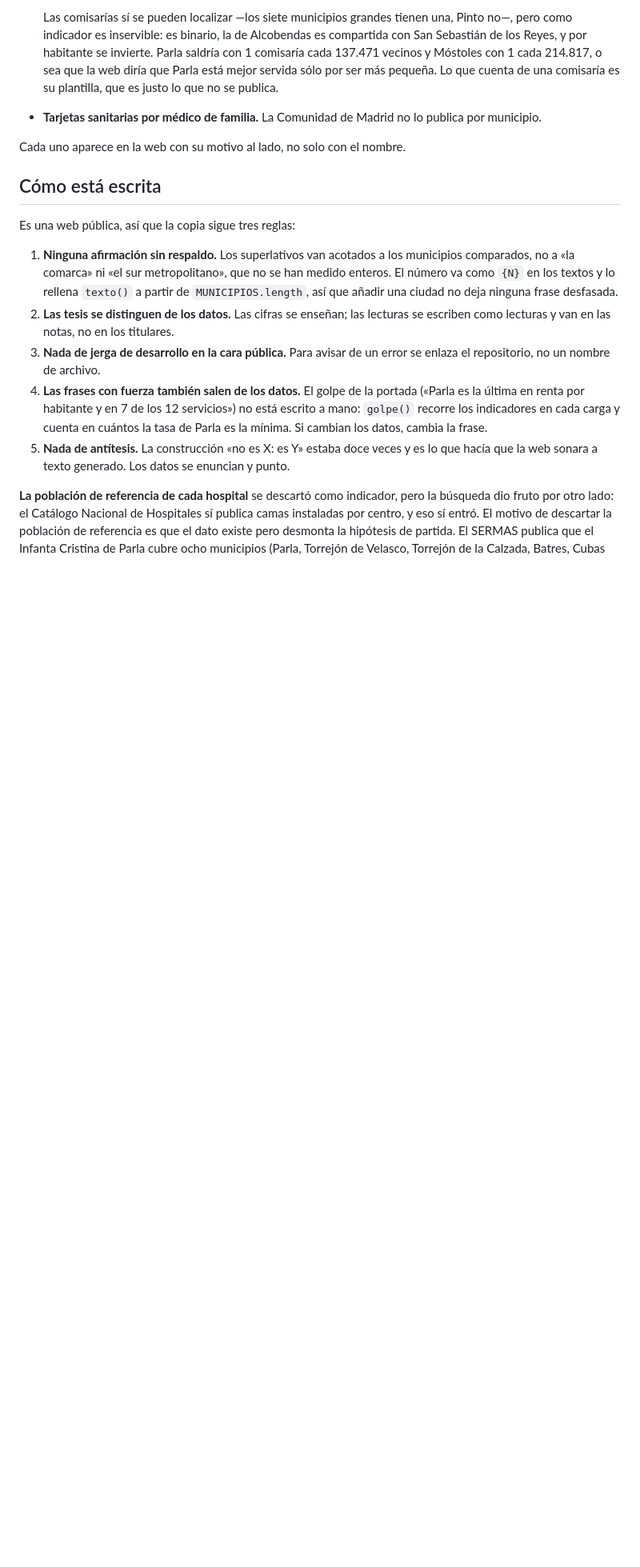
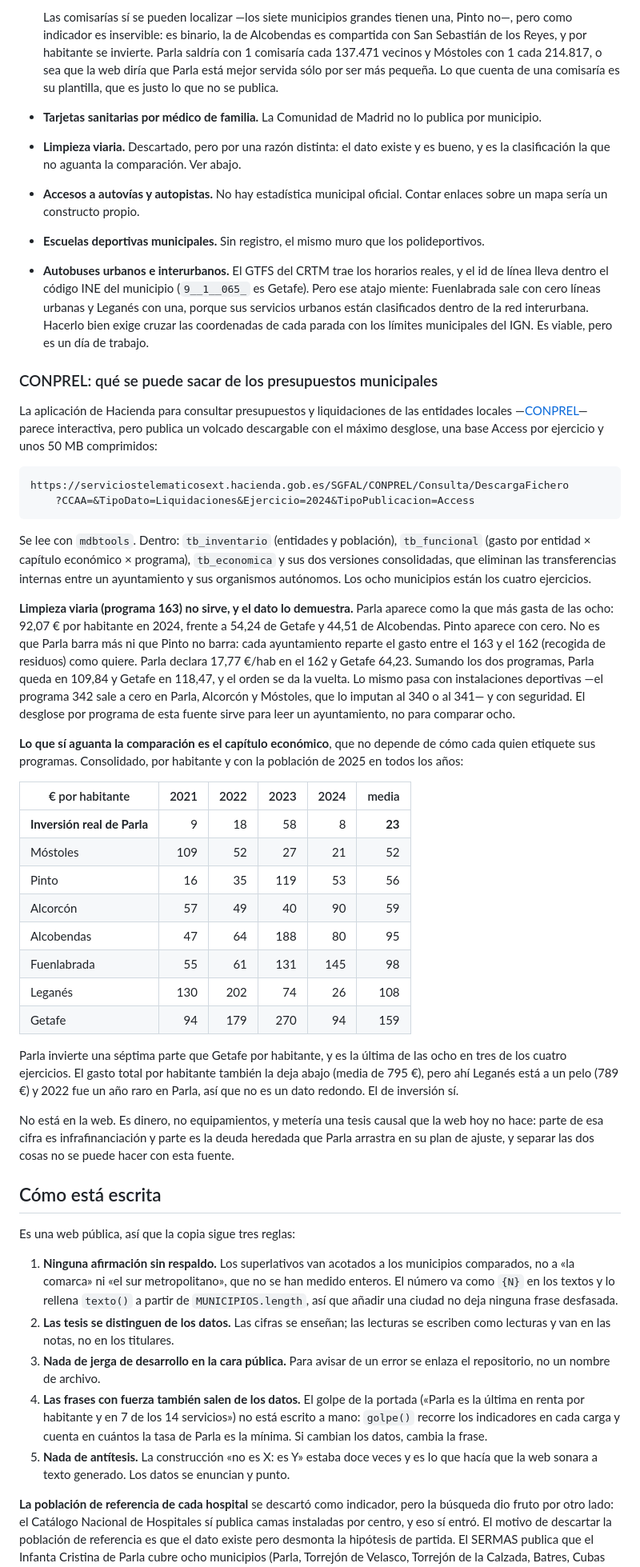
Before and after one commit to Nisgrak/si-yo-viviera-como-en-parla, a Markdown page: README.md, the part around the change. Shown at 80% size. Drawn GitHub-style; blank space fills up the shorter version.

Commit message:
Nota interna: qué se saca y qué no de CONPREL

````diff
--- a/README.md
+++ b/README.md
@@ -151,8 +151,66 @@ incorporarlos:
   más pequeña. Lo que cuenta de una comisaría es su plantilla, que es justo lo que no se publica.
 - **Tarjetas sanitarias por médico de familia.** La Comunidad de Madrid no lo publica por
   municipio.
+- **Limpieza viaria.** Descartado, pero por una razón distinta: el dato existe y es bueno, y es
+  la clasificación la que no aguanta la comparación. Ver abajo.
+- **Accesos a autovías y autopistas.** No hay estadística municipal oficial. Contar enlaces sobre
+  un mapa sería un constructo propio.
+- **Escuelas deportivas municipales.** Sin registro, el mismo muro que los polideportivos.
+- **Autobuses urbanos e interurbanos.** El GTFS del CRTM trae los horarios reales, y el id de
+  línea lleva dentro el código INE del municipio (`9__1__065_` es Getafe). Pero ese atajo miente:
+  Fuenlabrada sale con cero líneas urbanas y Leganés con una, porque sus servicios urbanos están
+  clasificados dentro de la red interurbana. Hacerlo bien exige cruzar las coordenadas de cada
+  parada con los límites municipales del IGN. Es viable, pero es un día de trabajo.
 
-Cada uno aparece en la web con su motivo al lado, no solo con el nombre.
+### CONPREL: qué se puede sacar de los presupuestos municipales
+
+La aplicación de Hacienda para consultar presupuestos y liquidaciones de las entidades locales
+—[CONPREL](https://serviciostelematicosext.hacienda.gob.es/SGFAL/CONPREL)— parece interactiva,
+pero publica un volcado descargable con el máximo desglose, una base Access por ejercicio y unos
+50 MB comprimidos:
+
+```
+https://serviciostelematicosext.hacienda.gob.es/SGFAL/CONPREL/Consulta/DescargaFichero
+    ?CCAA=&TipoDato=Liquidaciones&Ejercicio=2024&TipoPublicacion=Access
+```
+
+Se lee con `mdbtools`. Dentro: `tb_inventario` (entidades y población), `tb_funcional`
+(gasto por entidad × capítulo económico × programa), `tb_economica` y sus dos versiones
+consolidadas, que eliminan las transferencias internas entre un ayuntamiento y sus organismos
+autónomos. Los ocho municipios están los cuatro ejercicios.
+
+**Limpieza viaria (programa 163) no sirve, y el dato lo demuestra.** Parla aparece como la que
+más gasta de las ocho: 92,07 € por habitante en 2024, frente a 54,24 de Getafe y 44,51 de
+Alcobendas. Pinto aparece con cero. No es que Parla barra más ni que Pinto no barra: cada
+ayuntamiento reparte el gasto entre el 163 y el 162 (recogida de residuos) como quiere. Parla
+declara 17,77 €/hab en el 162 y Getafe 64,23. Sumando los dos programas, Parla queda en 109,84 y
+Getafe en 118,47, y el orden se da la vuelta. Lo mismo pasa con instalaciones deportivas —el
+programa 342 sale a cero en Parla, Alcorcón y Móstoles, que lo imputan al 340 o al 341— y con
+seguridad. El desglose por programa de esta fuente sirve para leer un ayuntamiento, no para
+comparar ocho.
+
+**Lo que sí aguanta la comparación es el capítulo económico**, que no depende de cómo cada quien
+etiquete sus programas. Consolidado, por habitante y con la población de 2025 en todos los años:
+
+| € por habitante        | 2021 | 2022 | 2023 | 2024 | media |
+|------------------------|-----:|-----:|-----:|-----:|------:|
+| **Inversión real de Parla** |    9 |   18 |   58 |    8 |  **23** |
+| Móstoles               |  109 |   52 |   27 |   21 |    52 |
+| Pinto                  |   16 |   35 |  119 |   53 |    56 |
+| Alcorcón               |   57 |   49 |   40 |   90 |    59 |
+| Alcobendas             |   47 |   64 |  188 |   80 |    95 |
+| Fuenlabrada            |   55 |   61 |  131 |  145 |    98 |
+| Leganés                |  130 |  202 |   74 |   26 |   108 |
+| Getafe                 |   94 |  179 |  270 |   94 |   159 |
+
+Parla invierte una séptima parte que Getafe por habitante, y es la última de las ocho en tres de
+los cuatro ejercicios. El gasto total por habitante también la deja abajo (media de 795 €), pero
+ahí Leganés está a un pelo (789 €) y 2022 fue un año raro en Parla, así que no es un dato
+redondo. El de inversión sí.
+
+No está en la web. Es dinero, no equipamientos, y metería una tesis causal que la web hoy no
+hace: parte de esa cifra es infrafinanciación y parte es la deuda heredada que Parla arrastra en
+su plan de ajuste, y separar las dos cosas no se puede hacer con esta fuente.
 
 ## Cómo está escrita
 
@@ -167,7 +225,7 @@ Es una web pública, así que la copia sigue tres reglas:
 3. **Nada de jerga de desarrollo en la cara pública.** Para avisar de un error se enlaza el
    repositorio, no un nombre de archivo.
 4. **Las frases con fuerza también salen de los datos.** El golpe de la portada («Parla es la
-   última en renta por habitante y en 7 de los 12 servicios») no está escrito a mano:
+   última en renta por habitante y en 7 de los 14 servicios») no está escrito a mano:
    `golpe()` recorre los indicadores en cada carga y cuenta en cuántos la tasa de Parla es la
    mínima. Si cambian los datos, cambia la frase.
 5. **Nada de antítesis.** La construcción «no es X: es Y» estaba doce veces y es lo que hacía
````
